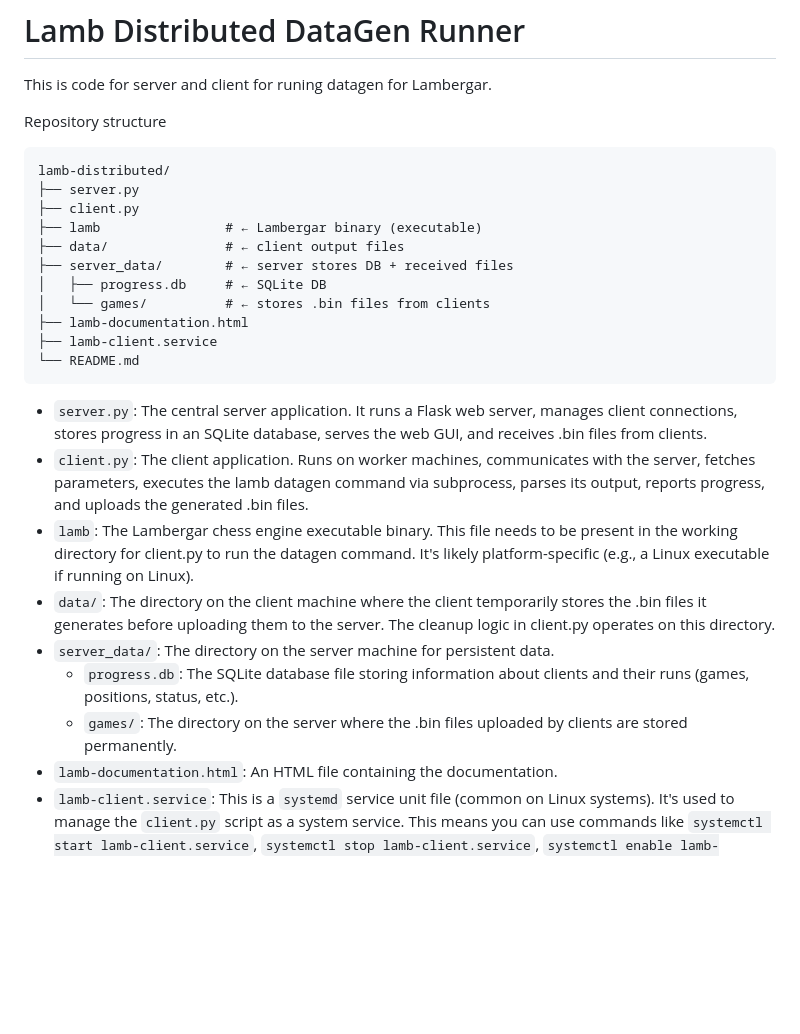
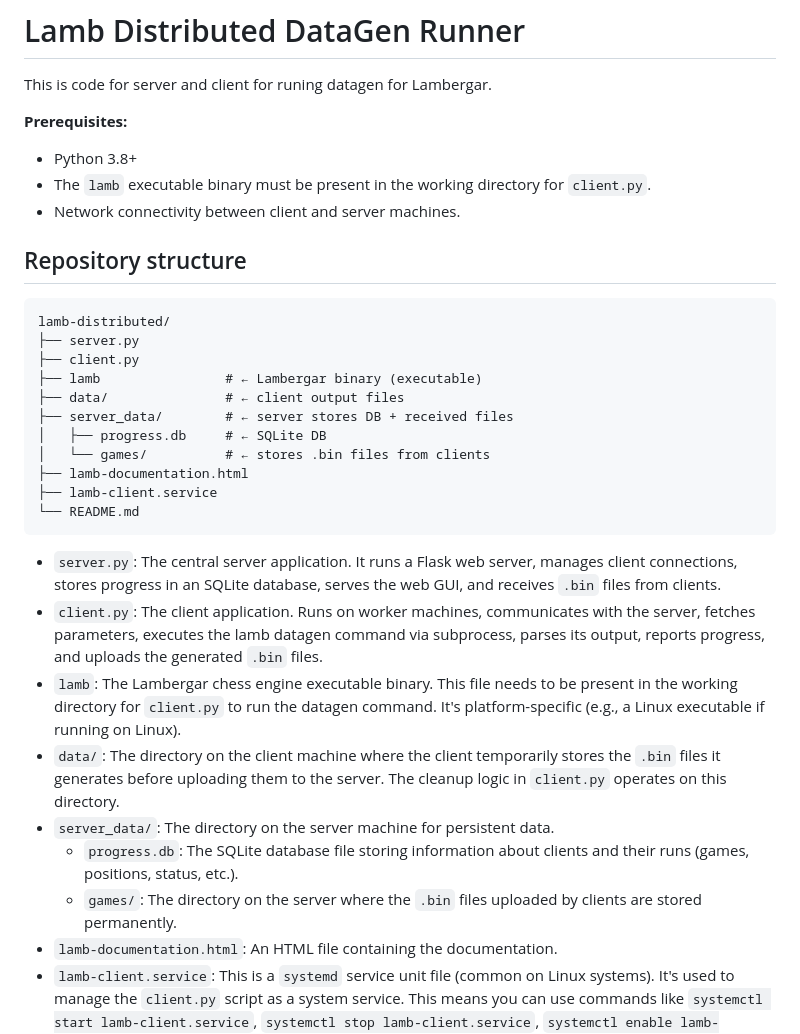
Before and after one commit to jabolcni/LambDataGen, a Markdown page: README.md, the part around one of its changes. GitHub-like rendering; blank space fills up the shorter version.

````diff
--- a/README.md
+++ b/README.md
@@ -2,7 +2,12 @@
 
 This is code for server and client for runing datagen for Lambergar.
 
-Repository structure
+**Prerequisites:**
+*   Python 3.8+
+*   The `lamb` executable binary must be present in the working directory for `client.py`.
+*   Network connectivity between client and server machines.
+
+## Repository structure
 
 ```text
 lamb-distributed/
@@ -18,13 +23,13 @@ lamb-distributed/
 └── README.md
 ```
 
-- `server.py`: The central server application. It runs a Flask web server, manages client connections, stores progress in an SQLite database, serves the web GUI, and receives .bin files from clients.
-- `client.py`: The client application. Runs on worker machines, communicates with the server, fetches parameters, executes the lamb datagen command via subprocess, parses its output, reports progress, and uploads the generated .bin files.
-- `lamb`: The Lambergar chess engine executable binary. This file needs to be present in the working directory for client.py to run the datagen command. It's likely platform-specific (e.g., a Linux executable if running on Linux).
-- `data/`: The directory on the client machine where the client temporarily stores the .bin files it generates before uploading them to the server. The cleanup logic in client.py operates on this directory.
+- `server.py`: The central server application. It runs a Flask web server, manages client connections, stores progress in an SQLite database, serves the web GUI, and receives `.bin` files from clients.
+- `client.py`: The client application. Runs on worker machines, communicates with the server, fetches parameters, executes the lamb datagen command via subprocess, parses its output, reports progress, and uploads the generated `.bin` files.
+- `lamb`: The Lambergar chess engine executable binary. This file needs to be present in the working directory for `client.py` to run the datagen command. It's platform-specific (e.g., a Linux executable if running on Linux).
+- `data/`: The directory on the client machine where the client temporarily stores the `.bin` files it generates before uploading them to the server. The cleanup logic in `client.py` operates on this directory.
 - `server_data/`: The directory on the server machine for persistent data.
   - `progress.db`: The SQLite database file storing information about clients and their runs (games, positions, status, etc.).
-  - `games/`: The directory on the server where the .bin files uploaded by clients are stored permanently.
+  - `games/`: The directory on the server where the `.bin` files uploaded by clients are stored permanently.
 - `lamb-documentation.html`: An HTML file containing the documentation.
 - `lamb-client.service`: This is a `systemd` service unit file (common on Linux systems). It's used to manage the `client.py` script as a system service. This means you can use commands like `systemctl start lamb-client.service`, `systemctl stop lamb-client.service`, `systemctl enable lamb-client.service` (to start automatically on boot), and `systemctl status lamb-client.service`. It provides a way to run the client reliably in the background, automatically restart it if it crashes, and manage its lifecycle using standard system tools.
 Purpose: To ensure the client runs continuously without needing to keep a terminal session open, and to integrate it into the system's service management framework.
````
Also changed, not shown: other parts of README.md (+27 -5 lines).
